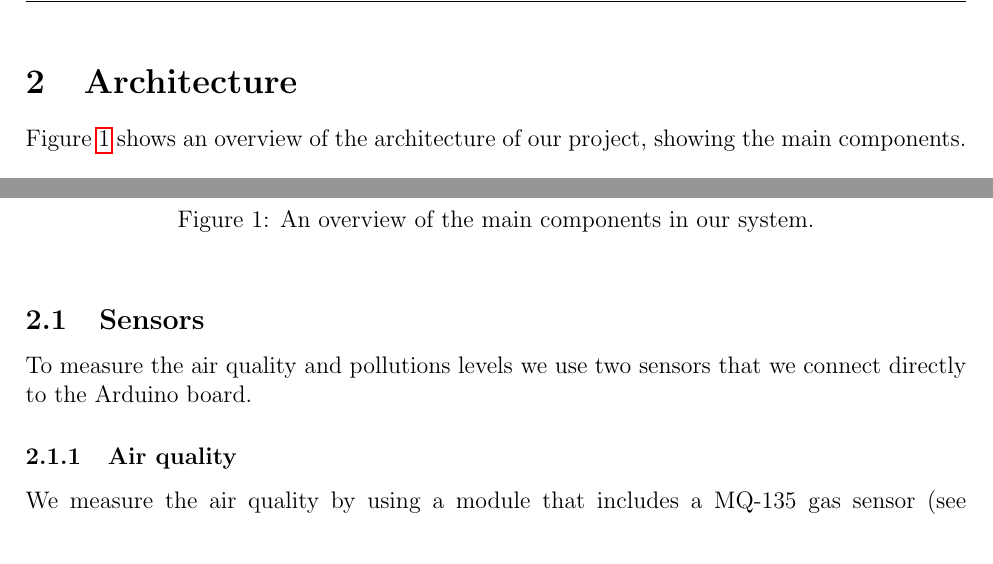
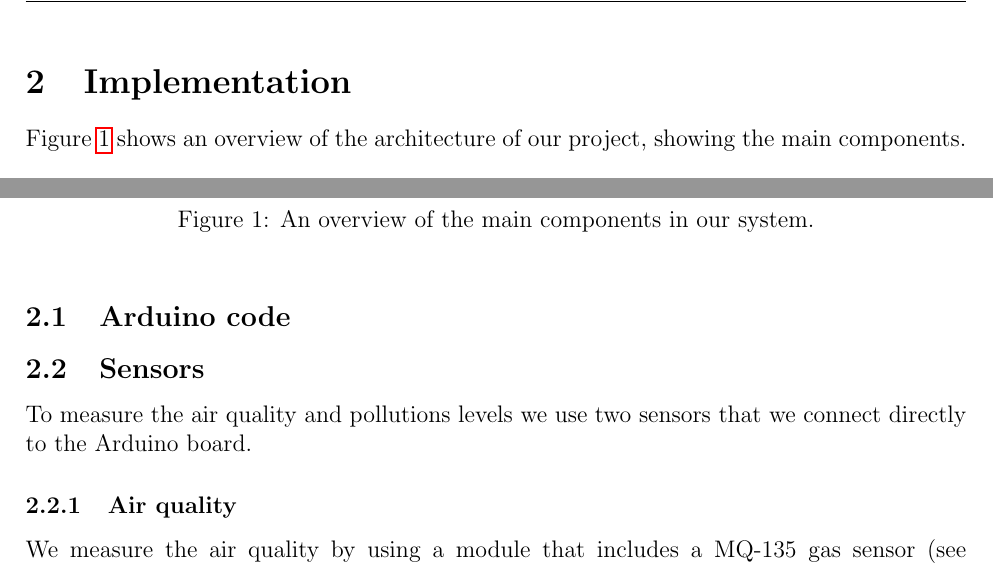
Before and after one commit to taier1/cyber-physical-project, a LaTeX document (report/report.tex): two parts of page 2 of 5, joined at a grey line, cut at the place of the change. Compiled offline with pdfLaTeX.

Commit message:
Add arduino code section

```diff
--- a/report/report.tex
+++ b/report/report.tex
@@ -93,7 +93,7 @@
   \end{center}
   \section{Introduction}
   \newpage
-  \section{Architecture}
+  \section{Implementation}
 
   Figure~\ref{fig:architecture} shows an overview of the architecture of our project, showing the main components.
   \begin{figure}[ht]
@@ -102,6 +102,7 @@
     \caption{An overview of the main components in our system.}
     \label{fig:architecture}
   \end{figure}
+  \subsection{Arduino code}
   \subsection{Sensors}
   To measure the air quality and pollutions levels we use two sensors that we connect directly to the Arduino board.
   \subsubsection{Air quality}
```
Also changed, not shown: report/report.pdf.
